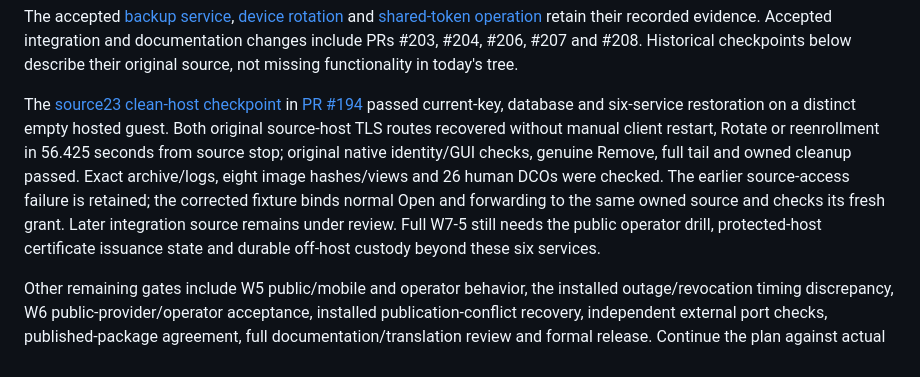
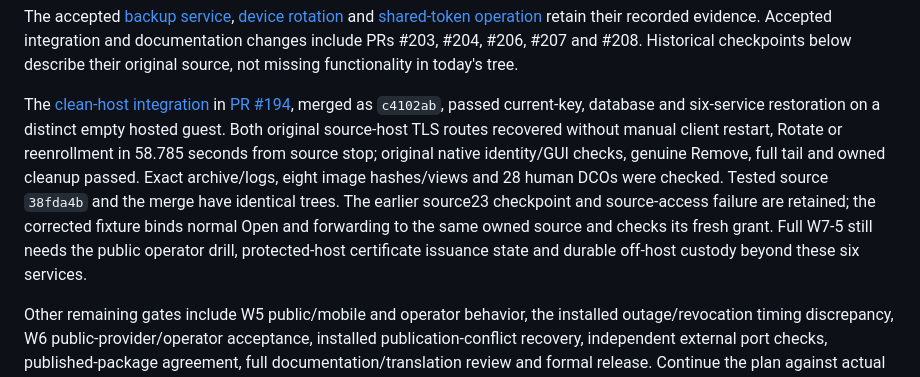
Before and after one commit to KazuhaHub/nethub, a Markdown page: docs/HANDOFF_PROMPT.md, the part around the change. GitHub-like rendering.

```diff
--- a/docs/HANDOFF_PROMPT.md
+++ b/docs/HANDOFF_PROMPT.md
@@ -30,16 +30,16 @@ recorded evidence. Accepted integration and documentation changes include
 PRs #203, #204, #206, #207 and #208. Historical checkpoints below describe their original source,
 not missing functionality in today's tree.
 
-The [source23 clean-host checkpoint](../deploy/validation-clean-host-restore.md)
-in [PR #194](https://github.com/KazuhaHub/nethub/pull/194) passed current-key,
+The [clean-host integration](../deploy/validation-clean-host-restore.md)
+in [PR #194](https://github.com/KazuhaHub/nethub/pull/194), merged as `c4102ab`, passed current-key,
 database and six-service restoration on a distinct empty hosted guest. Both
 original source-host TLS routes recovered without manual client restart, Rotate or reenrollment
-in 56.425 seconds from source stop; original native identity/GUI checks, genuine
+in 58.785 seconds from source stop; original native identity/GUI checks, genuine
 Remove, full tail and owned cleanup passed. Exact archive/logs, eight image
-hashes/views and 26 human DCOs were checked. The earlier source-access failure is
+hashes/views and 28 human DCOs were checked. Tested source `38fda4b` and the merge
+have identical trees. The earlier source23 checkpoint and source-access failure are
 retained; the corrected fixture binds normal Open and forwarding to the same
-owned source and checks its fresh grant. Later integration source remains under
-review. Full W7-5 still needs the public operator drill, protected-host certificate
+owned source and checks its fresh grant. Full W7-5 still needs the public operator drill, protected-host certificate
 issuance state and durable off-host custody beyond these six services.
 
 Other remaining gates include W5 public/mobile and operator behavior, the
```
Also changed, not shown: deploy/validation-clean-host-restore.md (+13 -7 lines), docs/PLAN.md (+1 -1 lines).
